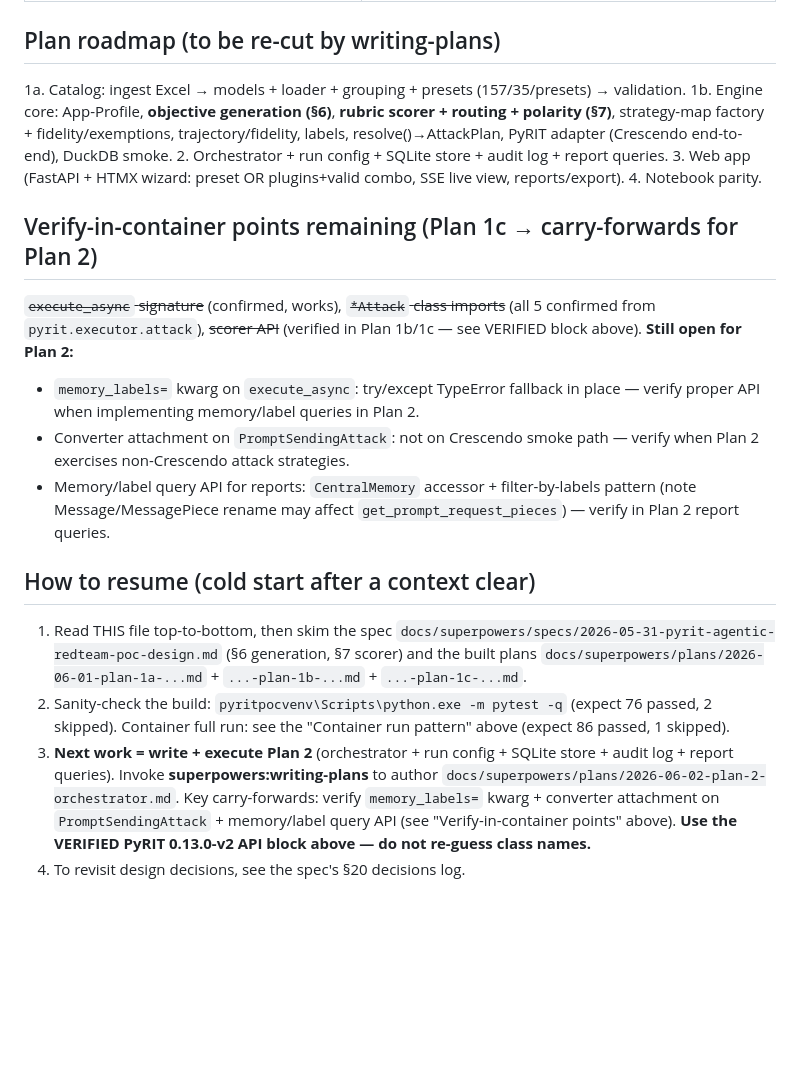
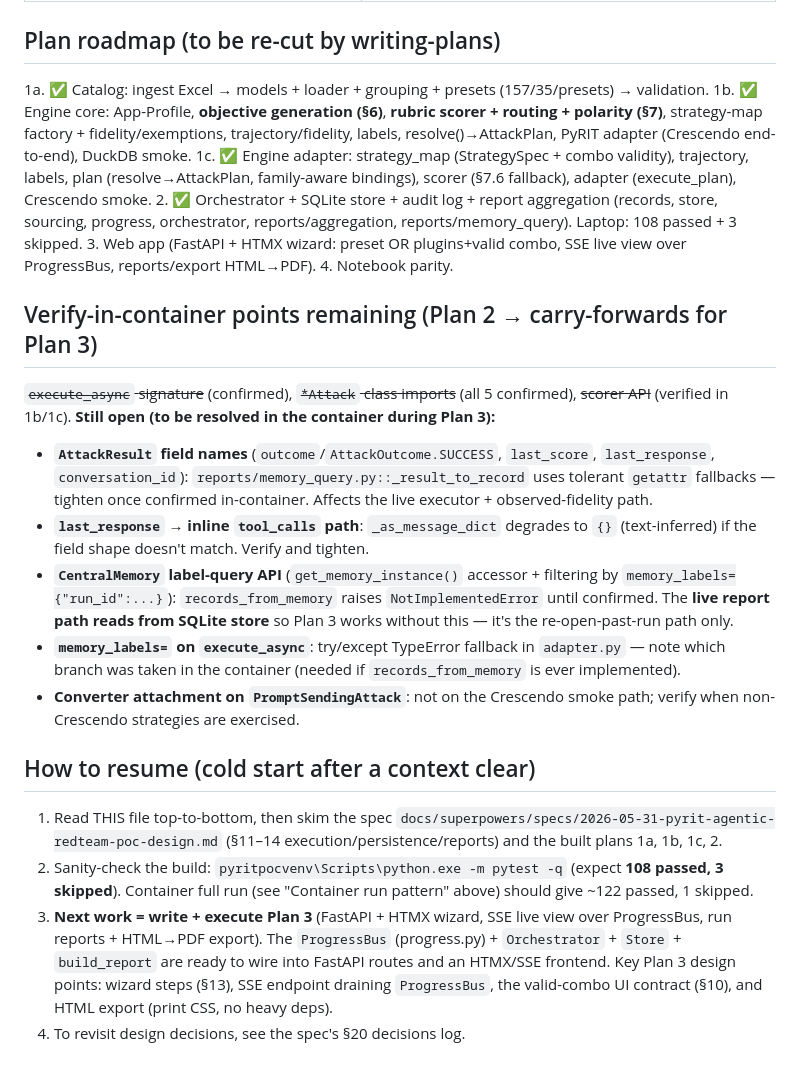
Before and after one commit to vamshikadumuri/pyrit-redteaming-claude, a Markdown page: docs/superpowers/SESSION_CONTEXT.md, the part around one of its changes. Drawn GitHub-style; blank space fills up the shorter version.

Commit message:
docs: Plan 2 built + laptop-verified (108 passed + 3 skipped); carry-forwards for Plan 3

```diff
--- a/docs/superpowers/SESSION_CONTEXT.md
+++ b/docs/superpowers/SESSION_CONTEXT.md
@@ -71,20 +75,23 @@ v1 hand-authored a scoped ~10-plugin subset. **v2 makes `promptfoo_plugins_catal
 | `crescendo.py`, `CLAUDE.md`, `initial_prompt.txt`, `pyritpocvenv/` | pre-existing |
 
 ## Plan roadmap (to be re-cut by writing-plans)
-1a. Catalog: ingest Excel → models + loader + grouping + presets (157/35/presets) → validation.
-1b. Engine core: App-Profile, **objective generation (§6)**, **rubric scorer + routing + polarity (§7)**, strategy-map factory + fidelity/exemptions, trajectory/fidelity, labels, resolve()→AttackPlan, PyRIT adapter (Crescendo end-to-end), DuckDB smoke.
-2. Orchestrator + run config + SQLite store + audit log + report queries.
-3. Web app (FastAPI + HTMX wizard: preset OR plugins+valid combo, SSE live view, reports/export).
+1a. ✅ Catalog: ingest Excel → models + loader + grouping + presets (157/35/presets) → validation.
+1b. ✅ Engine core: App-Profile, **objective generation (§6)**, **rubric scorer + routing + polarity (§7)**, strategy-map factory + fidelity/exemptions, trajectory/fidelity, labels, resolve()→AttackPlan, PyRIT adapter (Crescendo end-to-end), DuckDB smoke.
+1c. ✅ Engine adapter: strategy_map (StrategySpec + combo validity), trajectory, labels, plan (resolve→AttackPlan, family-aware bindings), scorer (§7.6 fallback), adapter (execute_plan), Crescendo smoke.
+2. ✅ Orchestrator + SQLite store + audit log + report aggregation (records, store, sourcing, progress, orchestrator, reports/aggregation, reports/memory_query). Laptop: 108 passed + 3 skipped.
+3. Web app (FastAPI + HTMX wizard: preset OR plugins+valid combo, SSE live view over ProgressBus, reports/export HTML→PDF).
 4. Notebook parity.
 
-## Verify-in-container points remaining (Plan 1c → carry-forwards for Plan 2)
-~~`execute_async` signature~~ (confirmed, works), ~~`*Attack` class imports~~ (all 5 confirmed from `pyrit.executor.attack`), ~~scorer API~~ (verified in Plan 1b/1c — see VERIFIED block above). **Still open for Plan 2:**
-- `memory_labels=` kwarg on `execute_async`: try/except TypeError fallback in place — verify proper API when implementing memory/label queries in Plan 2.
-- Converter attachment on `PromptSendingAttack`: not on Crescendo smoke path — verify when Plan 2 exercises non-Crescendo attack strategies.
-- Memory/label query API for reports: `CentralMemory` accessor + filter-by-labels pattern (note Message/MessagePiece rename may affect `get_prompt_request_pieces`) — verify in Plan 2 report queries.
+## Verify-in-container points remaining (Plan 2 → carry-forwards for Plan 3)
+~~`execute_async` signature~~ (confirmed), ~~`*Attack` class imports~~ (all 5 confirmed), ~~scorer API~~ (verified in 1b/1c). **Still open (to be resolved in the container during Plan 3):**
+- **`AttackResult` field names** (`outcome`/`AttackOutcome.SUCCESS`, `last_score`, `last_response`, `conversation_id`): `reports/memory_query.py::_result_to_record` uses tolerant `getattr` fallbacks — tighten once confirmed in-container. Affects the live executor + observed-fidelity path.
+- **`last_response` → inline `tool_calls` path**: `_as_message_dict` degrades to `{}` (text-inferred) if the field shape doesn't match. Verify and tighten.
+- **`CentralMemory` label-query API** (`get_memory_instance()` accessor + filtering by `memory_labels={"run_id":...}`): `records_from_memory` raises `NotImplementedError` until confirmed. The **live report path reads from SQLite store** so Plan 3 works without this — it's the re-open-past-run path only.
+- **`memory_labels=` on `execute_async`**: try/except TypeError fallback in `adapter.py` — note which branch was taken in the container (needed if `records_from_memory` is ever implemented).
+- **Converter attachment on `PromptSendingAttack`**: not on the Crescendo smoke path; verify when non-Crescendo strategies are exercised.
 
 ## How to resume (cold start after a context clear)
-1. Read THIS file top-to-bottom, then skim the spec `docs/superpowers/specs/2026-05-31-pyrit-agentic-redteam-poc-design.md` (§6 generation, §7 scorer) and the built plans `docs/superpowers/plans/2026-06-01-plan-1a-...md` + `...-plan-1b-...md` + `...-plan-1c-...md`.
-2. Sanity-check the build: `pyritpocvenv\Scripts\python.exe -m pytest -q` (expect 76 passed, 2 skipped). Container full run: see the "Container run pattern" above (expect 86 passed, 1 skipped).
-3. **Next work = write + execute Plan 2** (orchestrator + run config + SQLite store + audit log + report queries). Invoke **superpowers:writing-plans** to author `docs/superpowers/plans/2026-06-02-plan-2-orchestrator.md`. Key carry-forwards: verify `memory_labels=` kwarg + converter attachment on `PromptSendingAttack` + memory/label query API (see "Verify-in-container points" above). **Use the VERIFIED PyRIT 0.13.0-v2 API block above — do not re-guess class names.**
+1. Read THIS file top-to-bottom, then skim the spec `docs/superpowers/specs/2026-05-31-pyrit-agentic-redteam-poc-design.md` (§11–14 execution/persistence/reports) and the built plans 1a, 1b, 1c, 2.
+2. Sanity-check the build: `pyritpocvenv\Scripts\python.exe -m pytest -q` (expect **108 passed, 3 skipped**). Container full run (see "Container run pattern" above) should give ~122 passed, 1 skipped.
+3. **Next work = write + execute Plan 3** (FastAPI + HTMX wizard, SSE live view over ProgressBus, run reports + HTML→PDF export). The `ProgressBus` (progress.py) + `Orchestrator` + `Store` + `build_report` are ready to wire into FastAPI routes and an HTMX/SSE frontend. Key Plan 3 design points: wizard steps (§13), SSE endpoint draining `ProgressBus`, the valid-combo UI contract (§10), and HTML export (print CSS, no heavy deps).
 4. To revisit design decisions, see the spec's §20 decisions log.
```
Also changed, not shown: other parts of docs/superpowers/SESSION_CONTEXT.md (+6 -2 lines).
